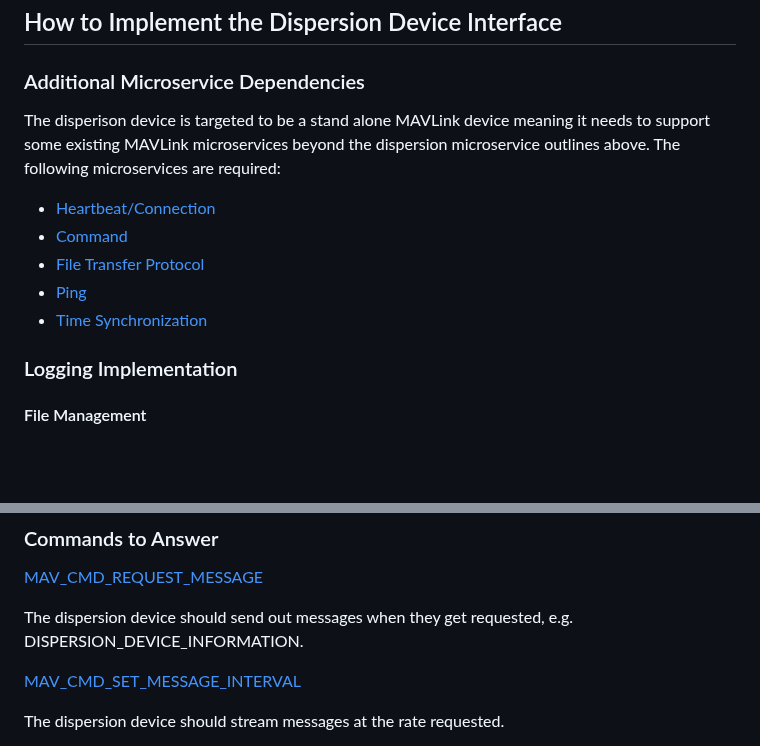
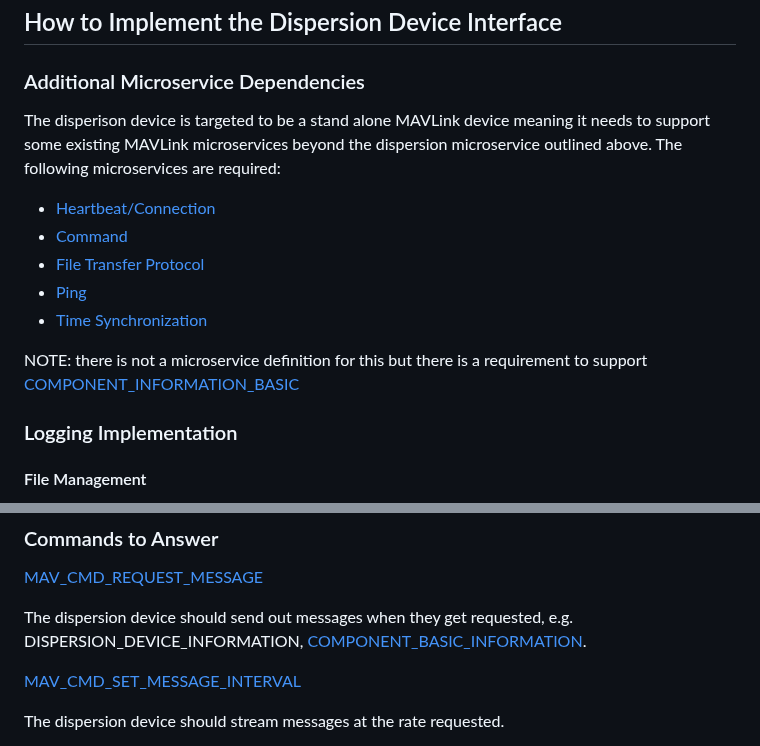
Before and after one commit to mavlink/rfcs, a Markdown page: dispersion_protocol/microservice.md, 2 parts joined by grey strips. Drawn GitHub-style; blank space fills up the shorter version.

```diff
--- a/dispersion_protocol/microservice.md
+++ b/dispersion_protocol/microservice.md
@@ -96,13 +97,15 @@ This is the set of messages/enums for communication between a mavlink node and a
 
 ### Additional Microservice Dependencies
 
-The disperison device is targeted to be a stand alone MAVLink device meaning it needs to support some existing MAVLink microservices beyond the dispersion microservice outlines above. The following microservices are required:
+The disperison device is targeted to be a stand alone MAVLink device meaning it needs to support some existing MAVLink microservices beyond the dispersion microservice outlined above. The following microservices are required:
 
 - [Heartbeat/Connection](https://mavlink.io/en/services/heartbeat.html)
 - [Command](https://mavlink.io/en/services/command.html)
 - [File Transfer Protocol](https://mavlink.io/en/services/ftp.html)
 - [Ping](https://mavlink.io/en/services/ping.html)
 - [Time Synchronization](https://mavlink.io/en/services/timesync.html)
+
+NOTE: there is not a microservice definition for this but there is a requirement to support [COMPONENT_INFORMATION_BASIC](https://mavlink.io/en/messages/common.html#COMPONENT_INFORMATION_BASIC)
 
 ### Logging Implementation
 
@@ -218,7 +225,7 @@ The dispersion device needs to check for commands. See below which commands shou
 
 [MAV_CMD_REQUEST_MESSAGE](https://mavlink.io/en/messages/common.html#MAV_CMD_REQUEST_MESSAGE)
 
-The dispersion device should send out messages when they get requested, e.g. DISPERSION_DEVICE_INFORMATION.
+The dispersion device should send out messages when they get requested, e.g. DISPERSION_DEVICE_INFORMATION, [COMPONENT_BASIC_INFORMATION](https://mavlink.io/en/messages/common.html#COMPONENT_INFORMATION_BASIC).
 
 [MAV_CMD_SET_MESSAGE_INTERVAL](https://mavlink.io/en/messages/common.html#MAV_CMD_SET_MESSAGE_INTERVAL)
 
```
Also changed, not shown: other parts of dispersion_protocol/microservice.md (+11 -6 lines), dispersion_protocol/messages.md (+0 -6 lines), dispersion_protocol/discovery_sequence.png, 1 other file.
